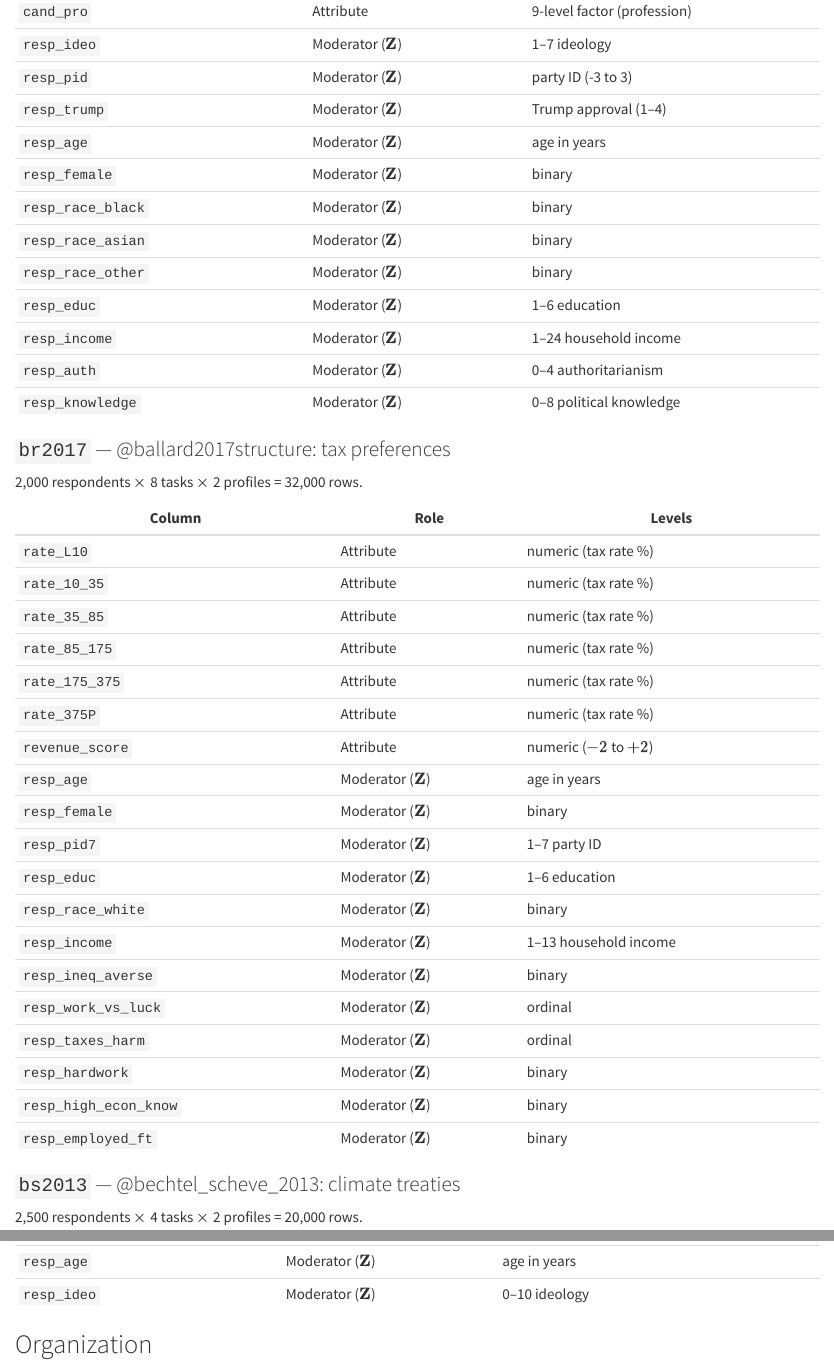
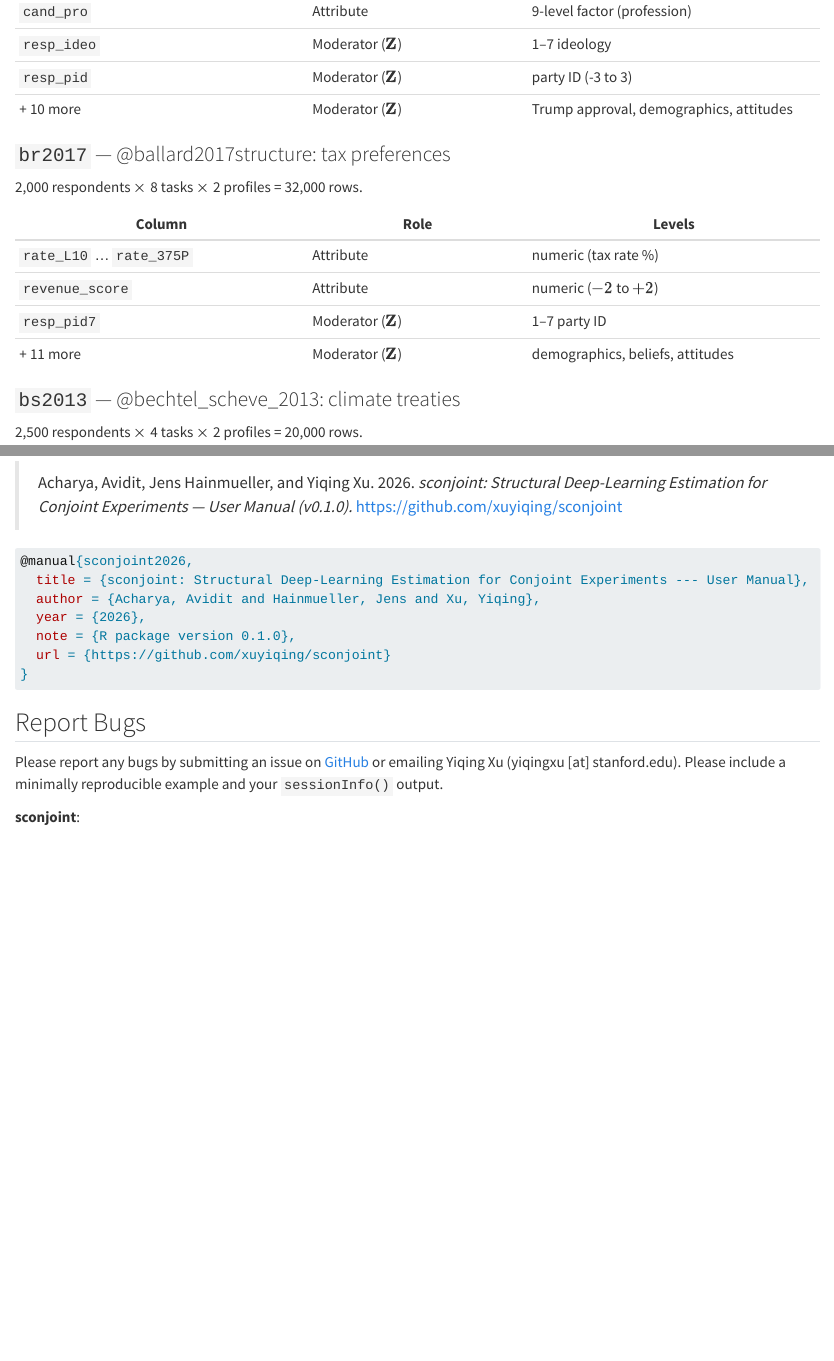
Before and after one commit to xuyiqing/sconjoint, a Quarto document (tutorial/index.qmd): the page in a window 1100 px wide, from 1440 px down, and a second part further down, joined at a grey line. Rendered offline with R 4.5, knitr and Pandoc in place of Quarto, with nearby package versions; some code elsewhere in the file could not run offline; badge pictures from the web are left out.

Commit message:
docs: update README with paper link + welcome page authors/badges
- README: add bit.ly/sconjoint paper link, BR example in docs list
- Welcome page: add Authors section (Acharya, Hainmueller, Xu, StatsClaw)
- Welcome page: add How to Cite with bibtex
- Welcome page: add Report Bugs (GitHub issues)
- Welcome page: add badges (lifecycle experimental, GPL-3)
- Condense dataset tables for GS/BR (show "+ N more" for moderators)

Co-Authored-By: Claude Opus 4.6 (1M context) <noreply@anthropic.com>

````diff
--- a/tutorial/index.qmd
+++ b/tutorial/index.qmd
@@ -63,16 +64,7 @@
 | `cand_pro` | Attribute | 9-level factor (profession) |
 | `resp_ideo` | Moderator ($\mathbf Z$) | 1--7 ideology |
 | `resp_pid` | Moderator ($\mathbf Z$) | party ID (-3 to 3) |
-| `resp_trump` | Moderator ($\mathbf Z$) | Trump approval (1--4) |
-| `resp_age` | Moderator ($\mathbf Z$) | age in years |
-| `resp_female` | Moderator ($\mathbf Z$) | binary |
-| `resp_race_black` | Moderator ($\mathbf Z$) | binary |
-| `resp_race_asian` | Moderator ($\mathbf Z$) | binary |
-| `resp_race_other` | Moderator ($\mathbf Z$) | binary |
-| `resp_educ` | Moderator ($\mathbf Z$) | 1--6 education |
-| `resp_income` | Moderator ($\mathbf Z$) | 1--24 household income |
-| `resp_auth` | Moderator ($\mathbf Z$) | 0--4 authoritarianism |
-| `resp_knowledge` | Moderator ($\mathbf Z$) | 0--8 political knowledge |
+| + 10 more | Moderator ($\mathbf Z$) | Trump approval, demographics, attitudes |
 
 ### `br2017` --- @ballard2017structure: tax preferences
 
@@ -80,25 +72,10 @@
 
 | Column | Role | Levels |
 |--------|------|--------|
-| `rate_L10` | Attribute | numeric (tax rate %) |
-| `rate_10_35` | Attribute | numeric (tax rate %) |
-| `rate_35_85` | Attribute | numeric (tax rate %) |
-| `rate_85_175` | Attribute | numeric (tax rate %) |
-| `rate_175_375` | Attribute | numeric (tax rate %) |
-| `rate_375P` | Attribute | numeric (tax rate %) |
+| `rate_L10` ... `rate_375P` | Attribute | numeric (tax rate %) |
 | `revenue_score` | Attribute | numeric ($-2$ to $+2$) |
-| `resp_age` | Moderator ($\mathbf Z$) | age in years |
-| `resp_female` | Moderator ($\mathbf Z$) | binary |
 | `resp_pid7` | Moderator ($\mathbf Z$) | 1--7 party ID |
-| `resp_educ` | Moderator ($\mathbf Z$) | 1--6 education |
-| `resp_race_white` | Moderator ($\mathbf Z$) | binary |
-| `resp_income` | Moderator ($\mathbf Z$) | 1--13 household income |
-| `resp_ineq_averse` | Moderator ($\mathbf Z$) | binary |
-| `resp_work_vs_luck` | Moderator ($\mathbf Z$) | ordinal |
-| `resp_taxes_harm` | Moderator ($\mathbf Z$) | ordinal |
-| `resp_hardwork` | Moderator ($\mathbf Z$) | binary |
-| `resp_high_econ_know` | Moderator ($\mathbf Z$) | binary |
-| `resp_employed_ft` | Moderator ($\mathbf Z$) | binary |
+| + 11 more | Moderator ($\mathbf Z$) | demographics, beliefs, attitudes |
 
 ### `bs2013` --- @bechtel_scheve_2013: climate treaties
 
@@ -142,0 +135,27 @@
+> Acharya, Avidit, Jens Hainmueller, and Yiqing Xu. 2026.
+> *sconjoint: Structural Deep-Learning Estimation for Conjoint
+> Experiments --- User Manual (v0.1.0).*
+> <https://github.com/xuyiqing/sconjoint>
+
+```bibtex
+@manual{sconjoint2026,
+  title = {sconjoint: Structural Deep-Learning Estimation for Conjoint Experiments --- User Manual},
+  author = {Acharya, Avidit and Hainmueller, Jens and Xu, Yiqing},
+  year = {2026},
+  note = {R package version 0.1.0},
+  url = {https://github.com/xuyiqing/sconjoint}
+}
+```
+
+## Report Bugs
+
+Please report any bugs by submitting an issue on
+[GitHub](https://github.com/xuyiqing/sconjoint/issues) or emailing
+Yiqing Xu (yiqingxu [at] stanford.edu). Please include a minimally
+reproducible example and your `sessionInfo()` output.
+
+<!-- badges: start -->
+
+**sconjoint**: [![Lifecycle: experimental](https://img.shields.io/badge/lifecycle-experimental-orange.svg)](https://www.tidyverse.org/lifecycle/#experimental) [![License: GPL v3](https://img.shields.io/badge/License-GPLv3-blue.svg)](https://www.gnu.org/licenses/gpl-3.0)
+
+<!-- badges: end -->
````
Also changed, not shown: README.md, tutorial/index.qmd (40 more changed lines).
